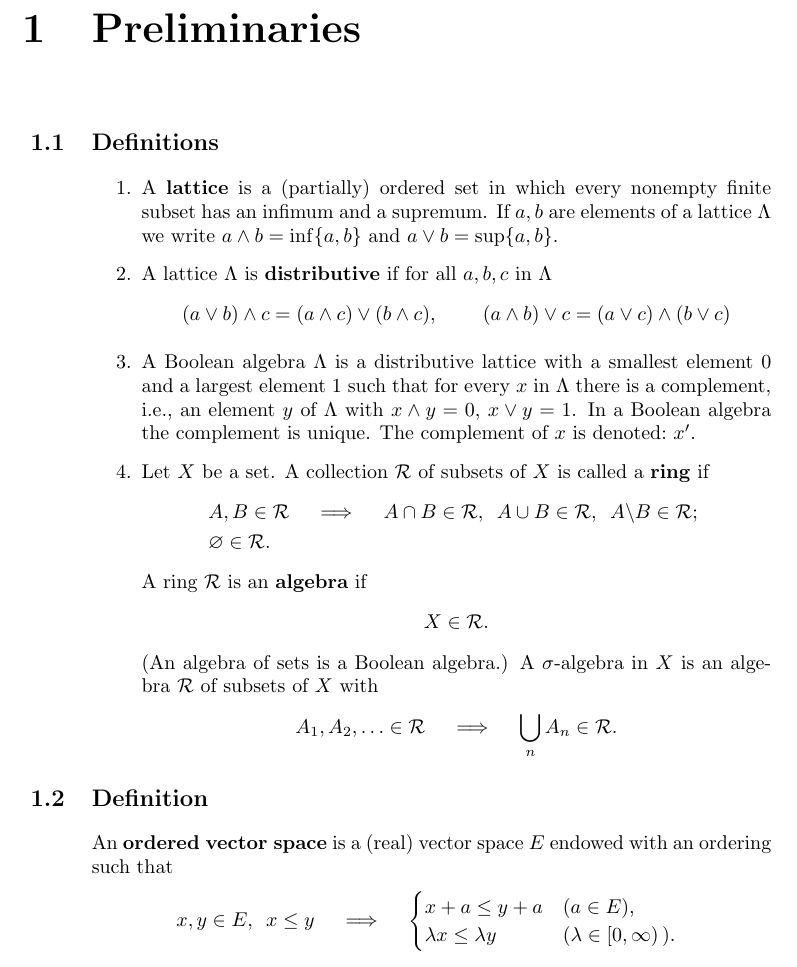
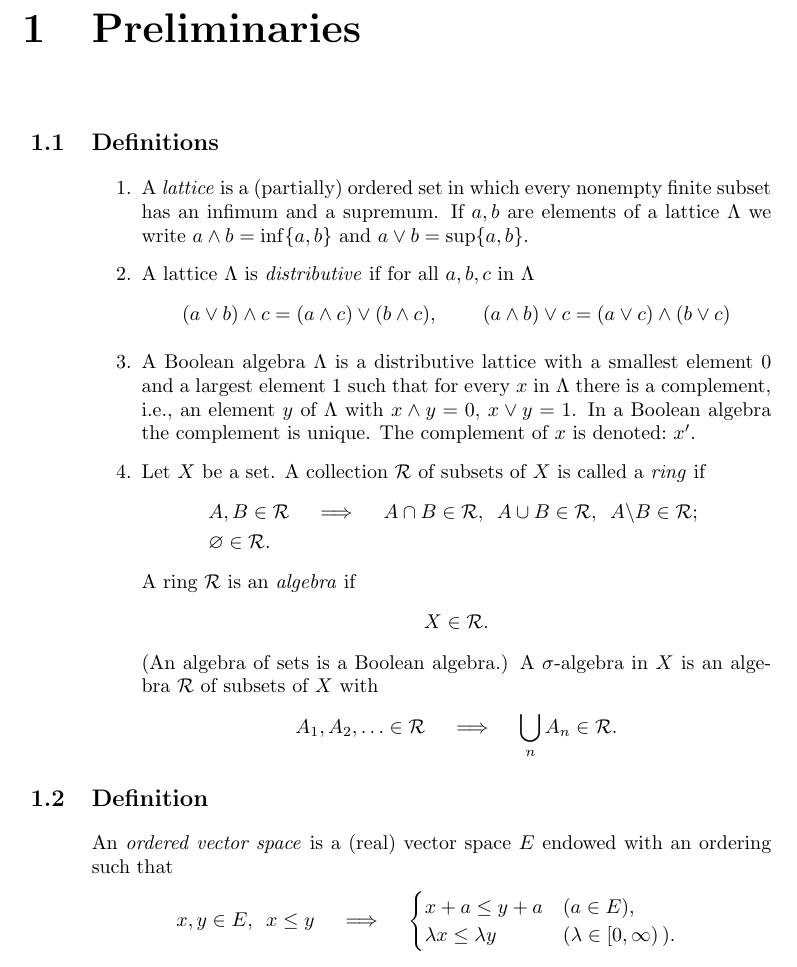
Before and after one commit to awesterb/riesz-spaces, a LaTeX book (main.tex, which reads common.tex): part of page 3 of 5, cut so that both start at the same text. Compiled offline with pdfLaTeX.

Commit message:
keyword: textbf -> emph

```diff
--- a/common.tex
+++ b/common.tex
@@ -1,3 +1,3 @@
 \newcommand{\stub}{\emph{Stub.}}
-\newcommand{\keyword}[1]{\textbf{#1}}
+\newcommand{\keyword}[1]{\emph{#1}}
 \newcommand{\htam}[1]{\ensuremath{\textnormal{#1}}}
```
